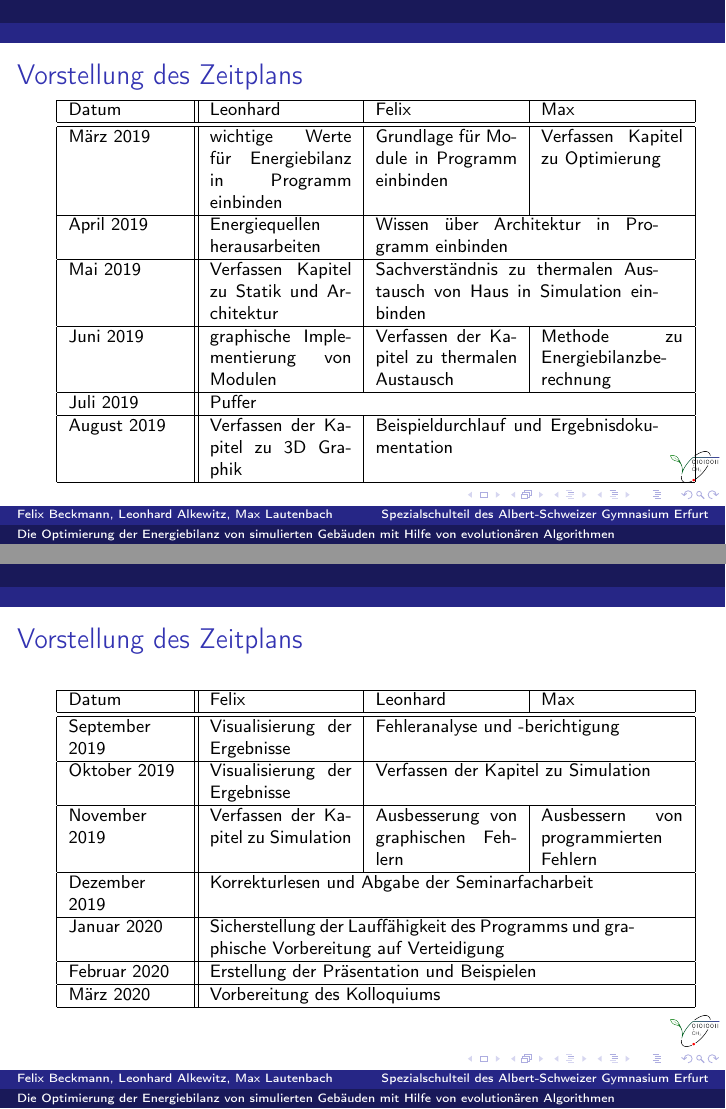
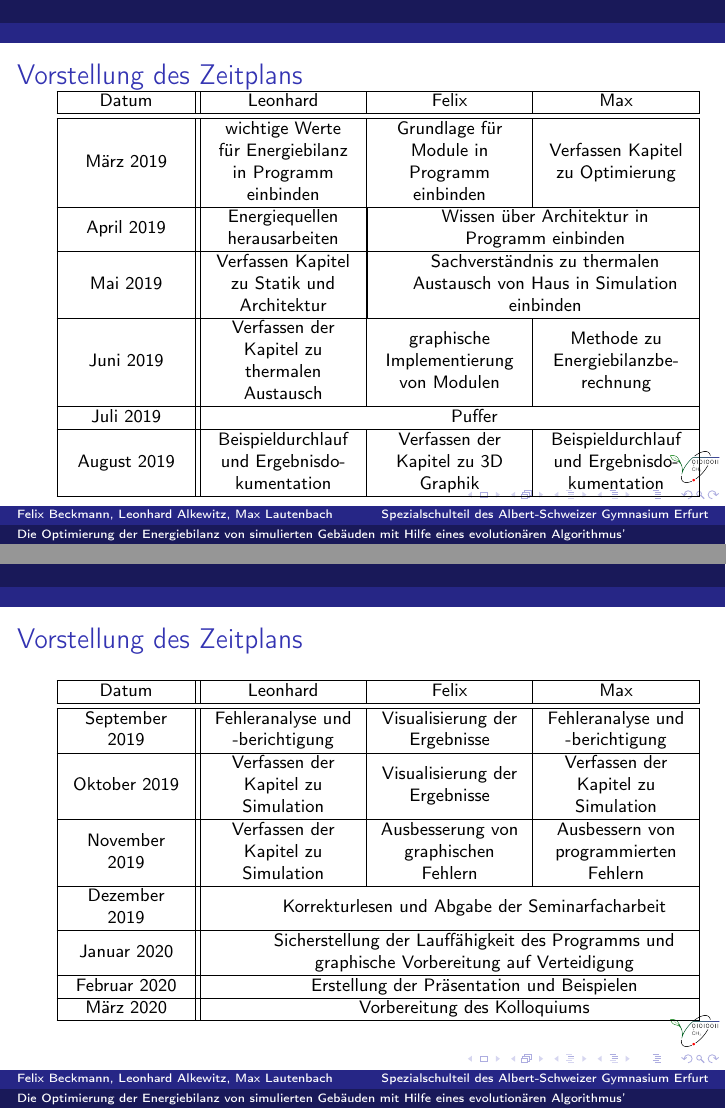
Before and after one commit to zodegree/Seminarfacharbeit-18-19-20, LaTeX slides (Themenverteidigung - Präsentation/Themenverteidigung.tex): pages 24 and 25 of 34 before the commit and pages 23 and 24 of 33 after it, joined at a grey line. Compiled offline with pdfLaTeX.

Commit message:
Überarbeitung

```diff
--- a/Themenverteidigung - Präsentation/Themenverteidigung.tex
+++ b/Themenverteidigung - Präsentation/Themenverteidigung.tex
@@ -8,9 +8,11 @@
 \usepackage{amssymb}
 \usepackage{graphicx}
 \usepackage{multirow}
+\usepackage{array}
+\newcolumntype{M}[1]{>{\centering\arraybackslash}m{#1}}
 \usetheme{Dresden}
 \author{Felix Beckmann, Leonhard Alkewitz, Max Lautenbach}
-\title{Die Optimierung der Energiebilanz von simulierten Gebäuden mit Hilfe von evolutionären Algorithmen}
+\title{Die Optimierung der Energiebilanz von simulierten Gebäuden mit Hilfe eines evolutionären Algorithmus'}
 %\setbeamercovered{transparent}
 %\setbeamertemplate{navigation symbols}{}
 \logo{\includegraphics[scale=.05]{logo.png}}
@@ -88,5 +90,4 @@
 \item{Literaturrecherche für themenspezifisches Wissen}\pause
 \item{Wiederholung der objektorientierten Programmierung mit Hilfe von Java}\pause
 \item{Programmierung einer Simulation als Umgebung für Optimierung}\pause
-\item{Weiterentwicklung der Häuser mithilfe von computergestützten, evolutionären Optimierungsverfahren (Bibliothek \textsc{Jenetics}}\pause
-\item{Auswertung und Visualisierung (Bibliothek \textsc{OpenGL}) der Ergebnisse und Fehleranalyse}\pause
+\item{Weiterentwicklung der Häuser mithilfe eines computergestützten, evolutionären Optimierungsverfahren (Bibliothek \textsc{Jenetics})}\pause
@@ -109,29 +111,29 @@
 
 \begin{frame}{Vorstellung des Zeitplans}
 \begin{footnotesize}
-\begin{tabular}{|p{2cm}||p{2.5cm}|p{2.5cm}|p{2.5cm}|} \hline
+\begin{tabular}{|M{2cm}||M{2.5cm}|M{2.5cm}|M{2.5cm}|} \hline
    Datum & Leonhard & Felix & Max \\ \hline \hline
    März 2019 & wichtige Werte für Energiebilanz in Programm einbinden & Grundlage für Module in Programm einbinden & Verfassen Kapitel zu Optimierung \\ \hline
-   April 2019 & Energiequellen herausarbeiten & \multicolumn{2}{|p{5cm}|}{Wissen über Architektur in Programm einbinden} \\ \hline
-   Mai 2019 & Verfassen Kapitel zu Statik und Architektur & \multicolumn{2}{|p{5cm}|}{Sachverständnis zu thermalen Austausch von Haus in Simulation einbinden} \\ \hline
-   Juni 2019 &  graphische Implementierung von Modulen & Verfassen der Kapitel zu thermalen Austausch & Methode zu Energiebilanzberechnung \\ \hline
-   Juli 2019 & \multicolumn{3}{|p{7.5cm}|}{Puffer} \\ \hline
-   August 2019 & Verfassen der Kapitel zu 3D Graphik & \multicolumn{2}{|p{5cm}|}{Beispieldurchlauf und Ergebnisdokumentation} \\ \hline
+   April 2019 & Energiequellen herausarbeiten & \multicolumn{2}{|M{5cm}|}{Wissen über Architektur in Programm einbinden} \\ \hline
+   Mai 2019 & Verfassen Kapitel zu Statik und Architektur & \multicolumn{2}{|M{5cm}|}{Sachverständnis zu thermalen Austausch von Haus in Simulation einbinden} \\ \hline
+   Juni 2019 & Verfassen der Kapitel zu thermalen Austausch & graphische Implementierung von Modulen & Methode zu Energiebilanzberechnung \\ \hline
+   Juli 2019 & \multicolumn{3}{|M{7.5cm}|}{Puffer} \\ \hline
+   August 2019 & Beispieldurchlauf und Ergebnisdokumentation & Verfassen der Kapitel zu 3D Graphik & Beispieldurchlauf und Ergebnisdokumentation \\ \hline
 \end{tabular}
 \end{footnotesize}
 \end{frame}
 
 \begin{frame}{Vorstellung des Zeitplans}
 \begin{footnotesize}
-\begin{tabular}{|p{2cm}||p{2.5cm}|p{2.5cm}|p{2.5cm}|} \hline
-   Datum & Felix & Leonhard & Max \\ \hline \hline
-   September 2019 & Visualisierung der Ergebnisse & \multicolumn{2}{|p{5cm}|}{Fehleranalyse und -berichtigung} \\ \hline
-   Oktober 2019 & Visualisierung der Ergebnisse & \multicolumn{2}{|p{5cm}|}{Verfassen der Kapitel zu Simulation} \\ \hline
+\begin{tabular}{|M{2cm}||M{2.5cm}|M{2.5cm}|M{2.5cm}|} \hline
+   Datum & Leonhard & Felix & Max \\ \hline \hline
+   September 2019 & Fehleranalyse und -berichtigung & Visualisierung der Ergebnisse & Fehleranalyse und -berichtigung \\ \hline
+   Oktober 2019 & Verfassen der Kapitel zu Simulation & Visualisierung der Ergebnisse & Verfassen der Kapitel zu Simulation \\ \hline
    November 2019 & Verfassen der Kapitel zu Simulation & Ausbesserung von graphischen Fehlern & Ausbessern von programmierten Fehlern \\ \hline
-   Dezember 2019 & \multicolumn{3}{|p{7.5cm}|}{Korrekturlesen und Abgabe der Seminarfacharbeit} \\ \hline
-    Januar 2020 & \multicolumn{3}{|p{7.5cm}|}{Sicherstellung der Lauffähigkeit des Programms und graphische Vorbereitung auf Verteidigung} \\ \hline
-     Februar 2020 & \multicolumn{3}{|p{7.5cm}|}{Erstellung der Präsentation und Beispielen} \\ \hline
-      März 2020 & \multicolumn{3}{|p{7.5cm}|}{Vorbereitung des Kolloquiums} \\ \hline
+   Dezember 2019 & \multicolumn{3}{|M{7.5cm}|}{Korrekturlesen und Abgabe der Seminarfacharbeit} \\ \hline
+    Januar 2020 & \multicolumn{3}{|M{7.5cm}|}{Sicherstellung der Lauffähigkeit des Programms und graphische Vorbereitung auf Verteidigung} \\ \hline
+     Februar 2020 & \multicolumn{3}{|M{7.5cm}|}{Erstellung der Präsentation und Beispielen} \\ \hline
+      März 2020 & \multicolumn{3}{|M{7.5cm}|}{Vorbereitung des Kolloquiums} \\ \hline
 \end{tabular}
 \end{footnotesize}
 \end{frame}
```
Also changed, not shown: Themenverteidigung - Präsentation/Themenverteidigung.tex (25 more changed lines), 7 other files.
